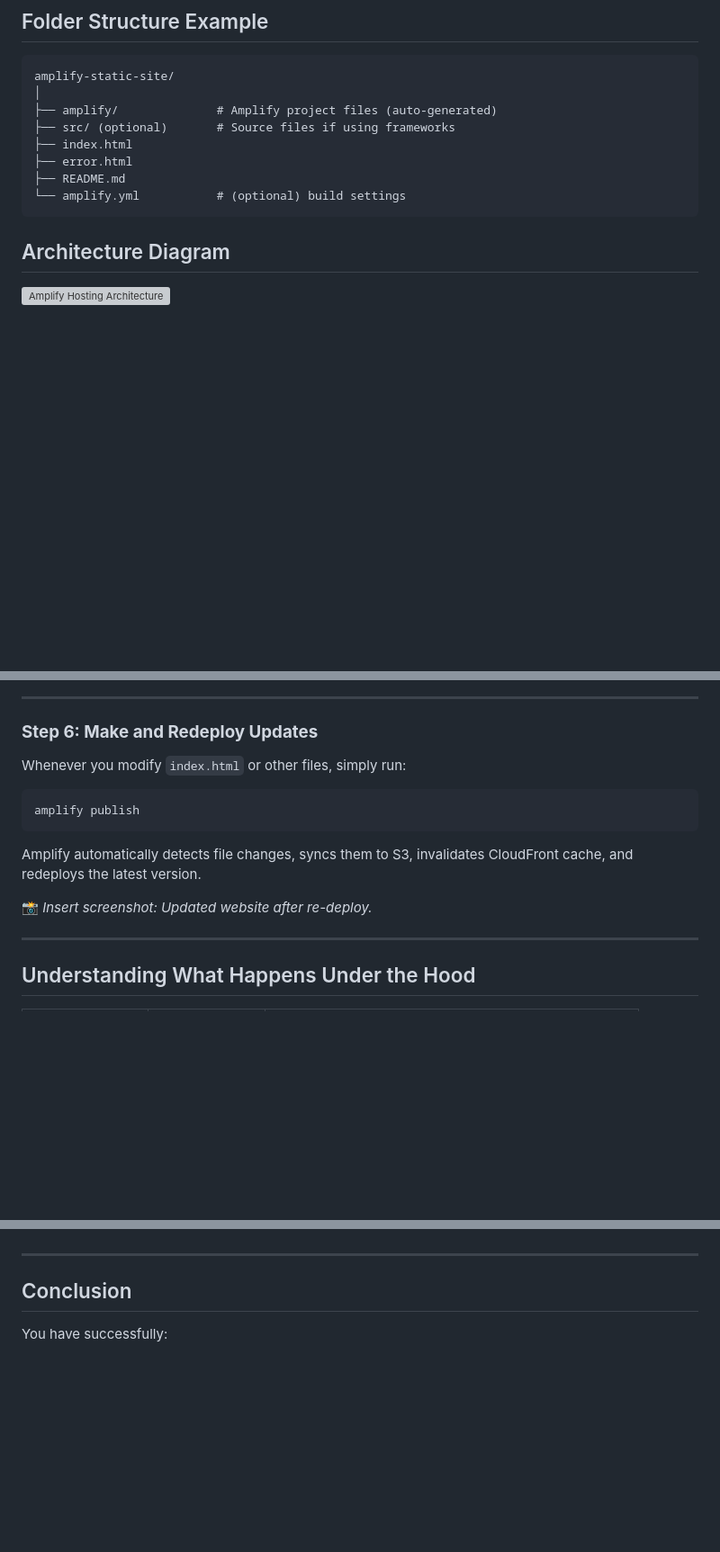
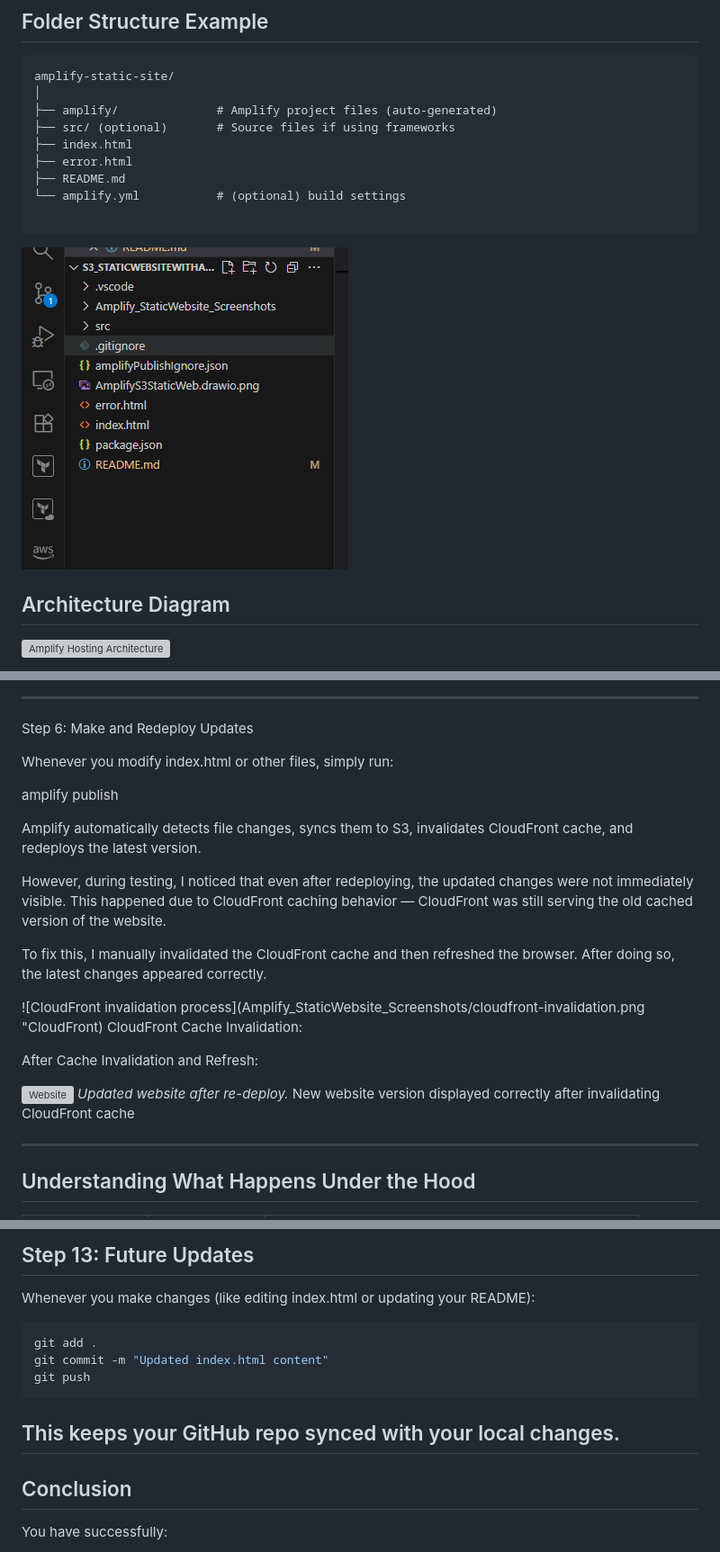
Before and after one commit to samuel-nartey/amplify-static-website, a Markdown page: README.md, 3 parts joined by grey strips. Shown: that part at 90% size. Drawn GitHub-style; pictures changed too: Amplify_StaticWebsite_Screenshots/project-structure.png (added); blank space fills up the shorter version; grey boxes are pictures that could not be loaded.

Commit message:
Renamed some screnshots ton include - and updated my README.md

````diff
--- a/README.md
+++ b/README.md
@@ -17,7 +17,12 @@ amplify-static-site/
 ├── error.html
 ├── README.md
 └── amplify.yml           # (optional) build settings
+
 ```
+
+![Project structure](Amplify_StaticWebsite_Screenshots/project-structure.png "Project structure")
+
+
 ##  Architecture Diagram
 
 ![Amplify Hosting Architecture](./AmplifyS3StaticWeb.drawio.png)
@@ -223,17 +238,32 @@ You should see your website live.
 
 ---
 
-### **Step 6: Make and Redeploy Updates**
+Step 6: Make and Redeploy Updates
 
-Whenever you modify `index.html` or other files, simply run:
+Whenever you modify index.html or other files, simply run:
 
-```bash
 amplify publish
-```
+
 
 Amplify automatically detects file changes, syncs them to S3, invalidates CloudFront cache, and redeploys the latest version.
 
-📸 *Insert screenshot: Updated website after re-deploy.*
+However, during testing, I noticed that even after redeploying, the updated changes were not immediately visible.
+This happened due to CloudFront caching behavior — CloudFront was still serving the old cached version of the website.
+
+To fix this, I manually invalidated the CloudFront cache and then refreshed the browser.
+After doing so, the latest changes appeared correctly.
+
+
+![CloudFront invalidation process](Amplify_StaticWebsite_Screenshots/cloudfront-invalidation.png "CloudFront)
+CloudFront Cache Invalidation:
+
+
+After Cache Invalidation and Refresh:
+
+![Website](Amplify_StaticWebsite_Screenshots/website.png "Website")
+*Updated website after re-deploy.*
+New website version displayed correctly after invalidating CloudFront cache
+
 
 ---
 
@@ -327,3 +453,13 @@ This command will remove:
+## Step 13: Future Updates
+
+Whenever you make changes (like editing index.html or updating your README):
+
+```bash
+git add .
+git commit -m "Updated index.html content"
+git push
+```
+This keeps your GitHub repo synced with your local changes.
 ---
 
 ##  Conclusion
````
Also changed, not shown: other parts of README.md (+114 -8 lines), Amplify_StaticWebsite_Screenshots/Installation-of-amplify.png (renamed from Amplify_StaticWebsite_Screenshots/Installation of amplify.png), Amplify_StaticWebsite_Screenshots/adding-repo.png (renamed from Amplify_StaticWebsite_Screenshots/adding repo.png).
